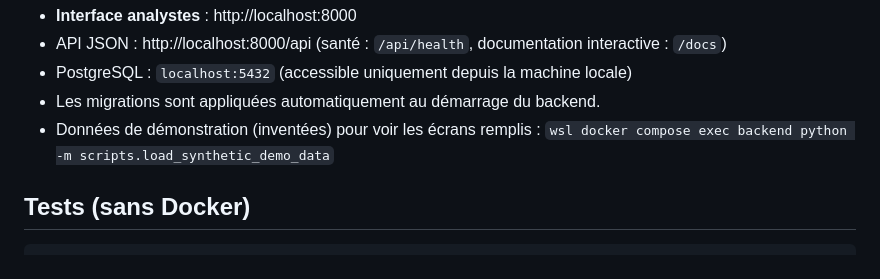
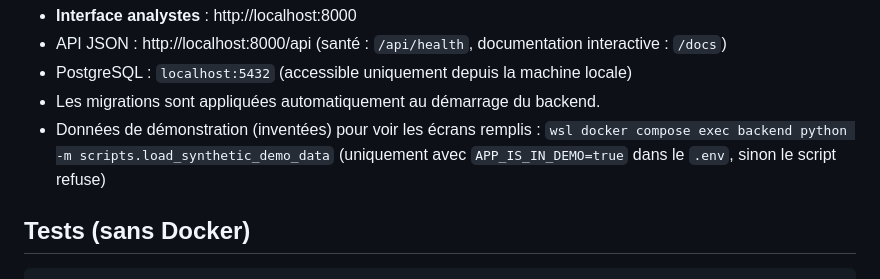
Before and after one commit to kalash-alertes/Private-, a Markdown page: README.md, the part around the change. Rendered like a GitHub page.

Commit message:
Docs : les données de démonstration exigent APP_IS_IN_DEMO=true
Co-Authored-By: Claude Opus 5.5 <noreply@anthropic.com>

```diff
--- a/README.md
+++ b/README.md
@@ -27,7 +27,7 @@ Arrêter : `wsl docker compose down` (les données de la base sont conservées).
 - PostgreSQL : `localhost:5432` (accessible uniquement depuis la machine locale)
 - Les migrations sont appliquées automatiquement au démarrage du backend.
 - Données de démonstration (inventées) pour voir les écrans remplis :
-  `wsl docker compose exec backend python -m scripts.load_synthetic_demo_data`
+  `wsl docker compose exec backend python -m scripts.load_synthetic_demo_data` (uniquement avec `APP_IS_IN_DEMO=true` dans le `.env`, sinon le script refuse)
 
 ## Tests (sans Docker)
 
```
Also changed, not shown: docs/overview/running_the_application.md (+6 -2 lines).
